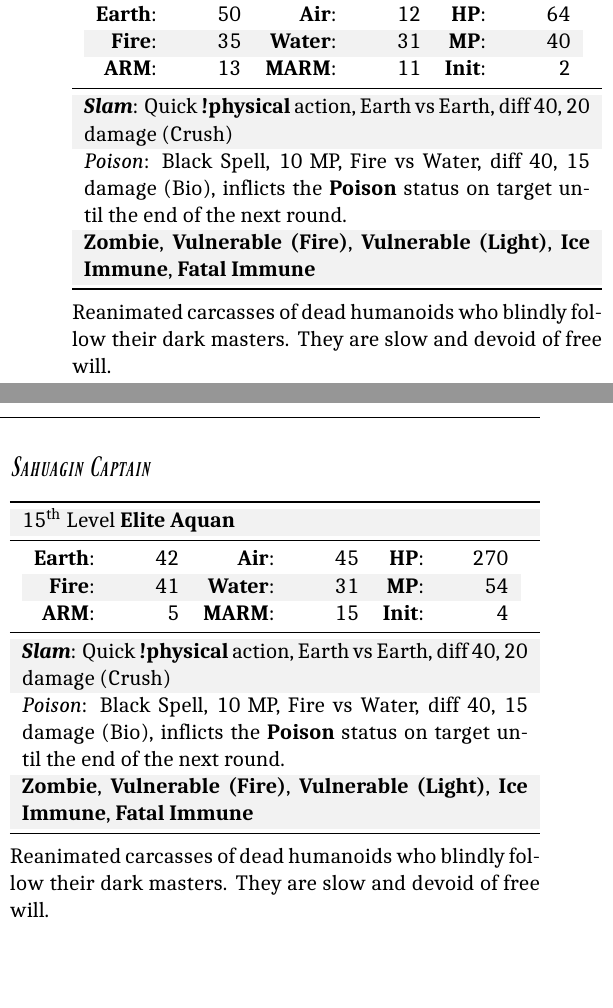
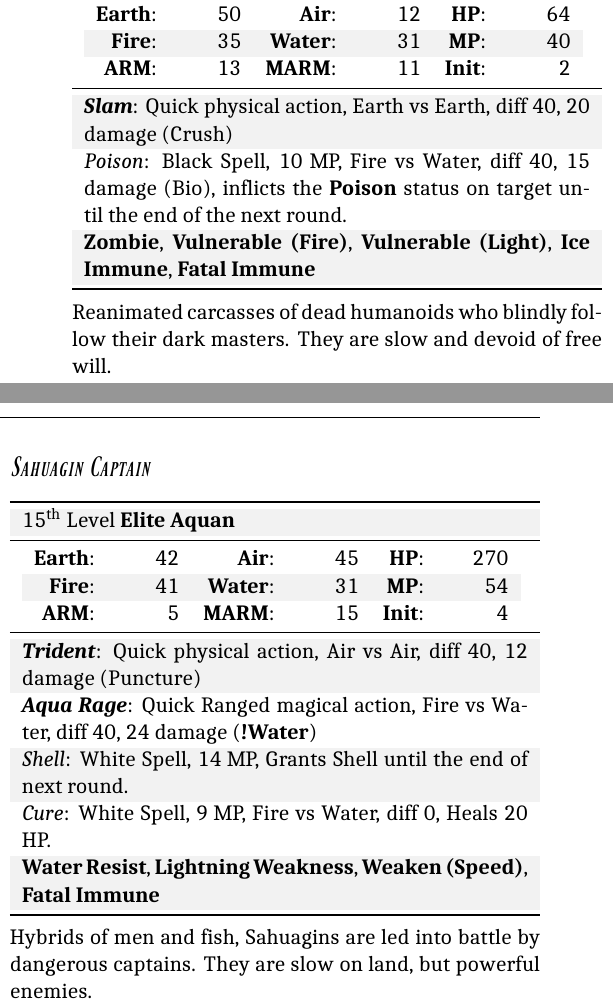
Before and after one commit to atmafox/FFRPG4e, a LaTeX book (core/revised.tex, which reads core/revised/sample_antagonists.tex): two parts of the columns of page 63 of 63, joined at a grey line, cut so that both start at the same text, the shorter picture padded with empty space. Compiled offline with XeLaTeX; a missing font is replaced by an installed copy or a similar font.

Commit message:
bestiary-data: finished sahuagin

```diff
--- a/core/revised/sample_antagonists.tex
+++ b/core/revised/sample_antagonists.tex
@@ -39,7 +39,7 @@
 
 \begin{ffcolpage}
     \begin{mobstats}[name=Lesser Zombie, level=12, type=undead, rank=minion, earth=50,air=12,fire=35,water=31, hp=64, mp=40, arm=13, marm=11]
-        \mobstatrow{ \tability{Slam}: Quick \taction{physical} action, Earth vs Earth, diff 40, 20 damage (\telem{Crush}) }
+        \mobstatrow{ \tability{Slam}: Quick \tatk{physical} action, Earth vs Earth, diff 40, 20 damage (\telem{Crush}) }
         \mobstatrow{ \tspell{Poison}: Black Spell, 10 MP, Fire vs Water, diff 40, 15 damage (\telem{Bio}), inflicts the \tstatus{Poison} status on target until the end of the next round. }
         \mobstatrow{ \tstatus{Zombie}, \tstatus{Vulnerable (Fire)}, \tstatus{Vulnerable (Light)}, \tstatus{Ice Immune}, \tstatus{Fatal Immune} }
     \end{mobstats}
@@ -48,11 +48,13 @@
 
 \begin{ffcolpage}
     \begin{mobstats}[name=Sahuagin Captain, level=15, type=aquatic, rank=elite, earth=42,air=45,fire=41,water=31, hp=270, mp=54, arm=5, marm=15]
-        \mobstatrow{ \tability{Slam}: Quick \taction{physical} action, Earth vs Earth, diff 40, 20 damage (\telem{Crush}) }
-        \mobstatrow{ \tspell{Poison}: Black Spell, 10 MP, Fire vs Water, diff 40, 15 damage (\telem{Bio}), inflicts the \tstatus{Poison} status on target until the end of the next round. }
-        \mobstatrow{ \tstatus{Zombie}, \tstatus{Vulnerable (Fire)}, \tstatus{Vulnerable (Light)}, \tstatus{Ice Immune}, \tstatus{Fatal Immune} }
+        \mobstatrow{ \tability{Trident}: Quick \tatk{physical} action, Air vs Air, diff 40, 12 damage (\telem{Puncture}) }
+        \mobstatrow{ \tability{Aqua Rage}: Quick Ranged \tatk{magical} action, Fire vs Water, diff 40, 24 damage (\taction{Water}) }
+        \mobstatrow{ \tspell{Shell}: White Spell, 14 MP, Grants Shell until the end of next round. }
+        \mobstatrow{ \tspell{Cure}: White Spell, 9 MP, Fire vs Water, diff 0, Heals 20 HP. }
+        \mobstatrow{ \tstatus{Water Resist}, \tstatus{Lightning Weakness}, \tstatus{Weaken (Speed)}, \tstatus{Fatal Immune} }
     \end{mobstats}
-    Reanimated carcasses of dead humanoids who blindly follow their dark masters. They are slow and devoid of free will.
+    Hybrids of men and fish, Sahuagins are led into battle by dangerous captains. They are slow on land, but powerful enemies.
 \end{ffcolpage}
 
 \end{multicols}
```
